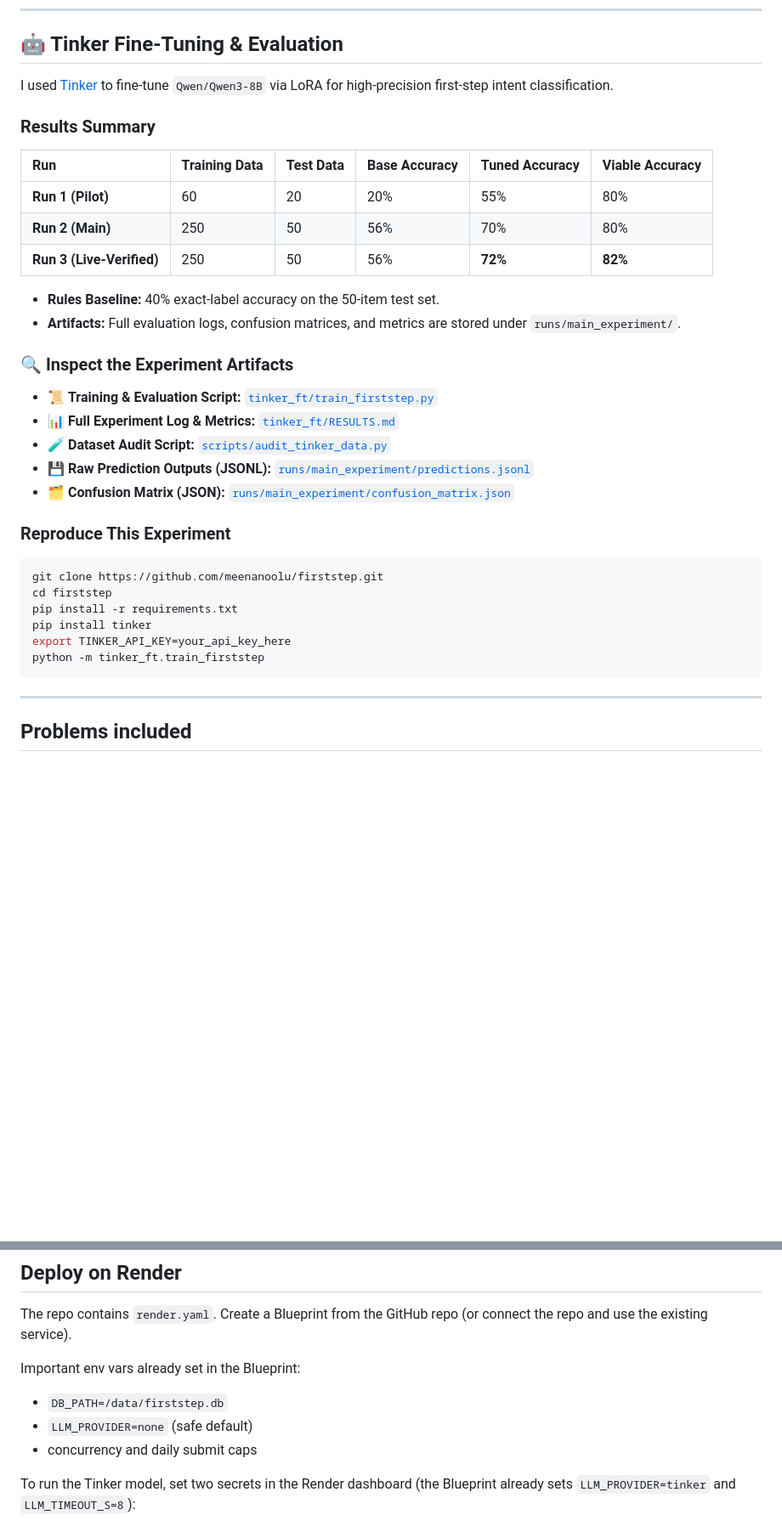
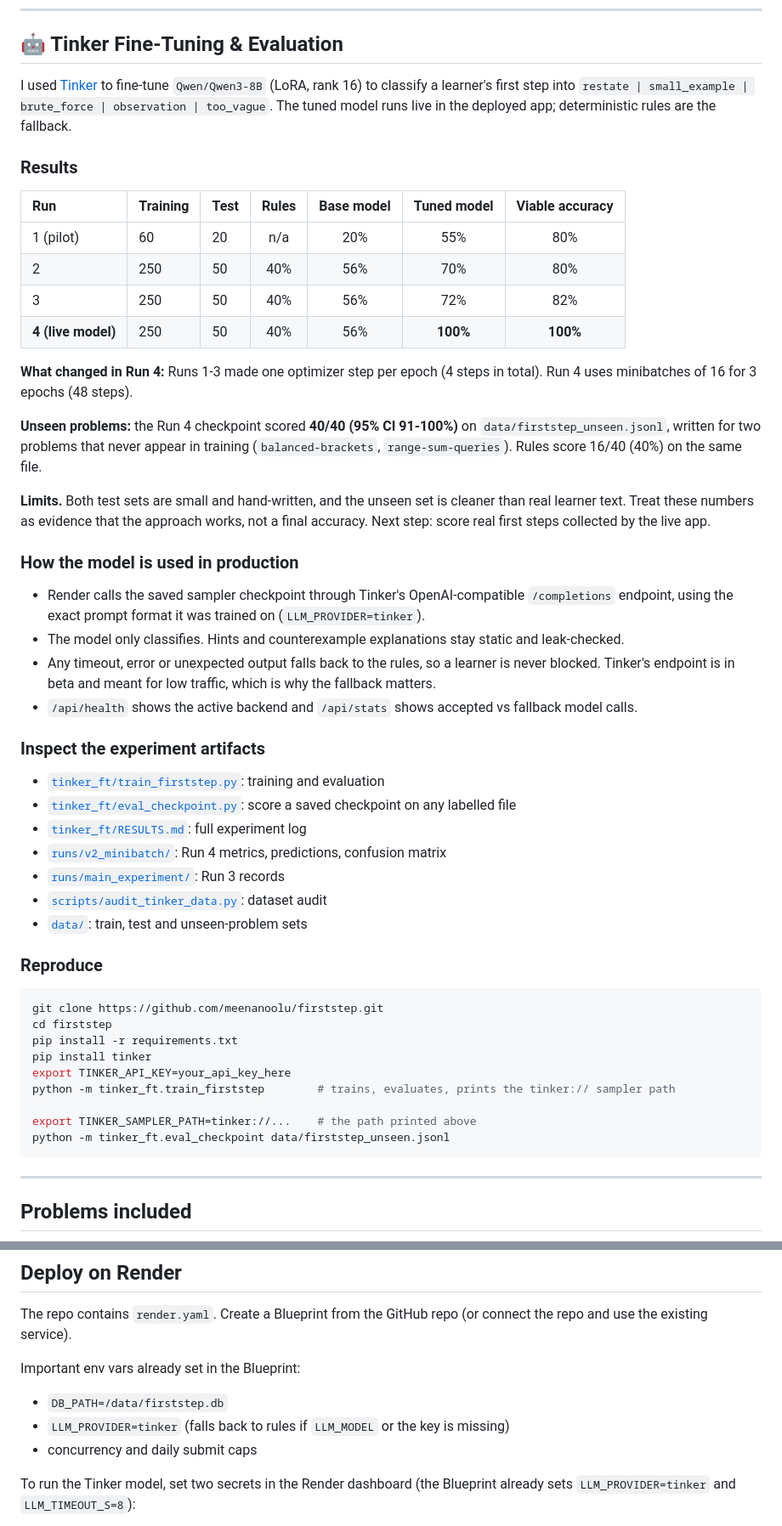
Before and after one commit to meenanoolu/firststep, a Markdown page: README.md, 2 parts joined by grey strips. Shown at 85% size. Rendered like a GitHub page; blank space fills up the shorter version.

Commit message:
Update README with Run 4 results and live Tinker setup

````diff
--- a/README.md
+++ b/README.md
@@ -74,33 +74,48 @@ On Render the live service runs `LLM_PROVIDER=tinker`: each first-step sentence
 
 ## 🤖 Tinker Fine-Tuning & Evaluation
 
-I used [Tinker](https://tinker-docs.thinkingmachines.ai/) to fine-tune `Qwen/Qwen3-8B` via LoRA for high-precision first-step intent classification.
+I used [Tinker](https://tinker-docs.thinkingmachines.ai/) to fine-tune `Qwen/Qwen3-8B` (LoRA, rank 16) to classify a learner's first step into `restate | small_example | brute_force | observation | too_vague`. The tuned model runs live in the deployed app; deterministic rules are the fallback.
 
-### Results Summary
-| Run | Training Data | Test Data | Base Accuracy | Tuned Accuracy | Viable Accuracy |
-| :--- | :--- | :--- | :--- | :--- | :--- |
-| **Run 1 (Pilot)** | 60 | 20 | 20% | 55% | 80% |
-| **Run 2 (Main)** | 250 | 50 | 56% | 70% | 80% |
-| **Run 3 (Live-Verified)** | 250 | 50 | 56% | **72%** | **82%** |
+### Results
+| Run | Training | Test | Rules | Base model | Tuned model | Viable accuracy |
+| :--- | :--- | :--- | :---: | :---: | :---: | :---: |
+| 1 (pilot) | 60 | 20 | n/a | 20% | 55% | 80% |
+| 2 | 250 | 50 | 40% | 56% | 70% | 80% |
+| 3 | 250 | 50 | 40% | 56% | 72% | 82% |
+| **4 (live model)** | 250 | 50 | 40% | 56% | **100%** | **100%** |
 
-- **Rules Baseline:** 40% exact-label accuracy on the 50-item test set.
-- **Artifacts:** Full evaluation logs, confusion matrices, and metrics are stored under `runs/main_experiment/`.
+**What changed in Run 4:** Runs 1-3 made one optimizer step per epoch (4 steps in total). Run 4 uses minibatches of 16 for 3 epochs (48 steps).
 
-### 🔍 Inspect the Experiment Artifacts
-- 📜 **Training & Evaluation Script:** [`tinker_ft/train_firststep.py`](./tinker_ft/train_firststep.py)
-- 📊 **Full Experiment Log & Metrics:** [`tinker_ft/RESULTS.md`](./tinker_ft/RESULTS.md)
-- 🧪 **Dataset Audit Script:** [`scripts/audit_tinker_data.py`](./scripts/audit_tinker_data.py)
-- 💾 **Raw Prediction Outputs (JSONL):** [`runs/main_experiment/predictions.jsonl`](./runs/main_experiment/predictions.jsonl)
-- 🗂️ **Confusion Matrix (JSON):** [`runs/main_experiment/confusion_matrix.json`](./runs/main_experiment/confusion_matrix.json)
+**Unseen problems:** the Run 4 checkpoint scored **40/40 (95% CI 91-100%)** on `data/firststep_unseen.jsonl`, written for two problems that never appear in training (`balanced-brackets`, `range-sum-queries`). Rules score 16/40 (40%) on the same file.
 
-### Reproduce This Experiment
+**Limits.** Both test sets are small and hand-written, and the unseen set is cleaner than real learner text. Treat these numbers as evidence that the approach works, not a final accuracy. Next step: score real first steps collected by the live app.
+
+### How the model is used in production
+- Render calls the saved sampler checkpoint through Tinker's OpenAI-compatible `/completions` endpoint, using the exact prompt format it was trained on (`LLM_PROVIDER=tinker`).
+- The model only classifies. Hints and counterexample explanations stay static and leak-checked.
+- Any timeout, error or unexpected output falls back to the rules, so a learner is never blocked. Tinker's endpoint is in beta and meant for low traffic, which is why the fallback matters.
+- `/api/health` shows the active backend and `/api/stats` shows accepted vs fallback model calls.
+
+### Inspect the experiment artifacts
+- [`tinker_ft/train_firststep.py`](./tinker_ft/train_firststep.py): training and evaluation
+- [`tinker_ft/eval_checkpoint.py`](./tinker_ft/eval_checkpoint.py): score a saved checkpoint on any labelled file
+- [`tinker_ft/RESULTS.md`](./tinker_ft/RESULTS.md): full experiment log
+- [`runs/v2_minibatch/`](./runs/v2_minibatch/): Run 4 metrics, predictions, confusion matrix
+- [`runs/main_experiment/`](./runs/main_experiment/): Run 3 records
+- [`scripts/audit_tinker_data.py`](./scripts/audit_tinker_data.py): dataset audit
+- [`data/`](./data/): train, test and unseen-problem sets
+
+### Reproduce
 ```bash
 git clone https://github.com/meenanoolu/firststep.git
 cd firststep
 pip install -r requirements.txt
 pip install tinker
 export TINKER_API_KEY=your_api_key_here
-python -m tinker_ft.train_firststep
+python -m tinker_ft.train_firststep        # trains, evaluates, prints the tinker:// sampler path
+
+export TINKER_SAMPLER_PATH=tinker://...    # the path printed above
+python -m tinker_ft.eval_checkpoint data/firststep_unseen.jsonl
 ```
 
 ---
@@ -172,7 +187,7 @@ The repo contains `render.yaml`. Create a Blueprint from the GitHub repo (or con
 Important env vars already set in the Blueprint:
 
 - `DB_PATH=/data/firststep.db`
-- `LLM_PROVIDER=none` (safe default)
+- `LLM_PROVIDER=tinker` (falls back to rules if `LLM_MODEL` or the key is missing)
 - concurrency and daily submit caps
 
 To run the Tinker model, set two secrets in the Render dashboard (the Blueprint already sets `LLM_PROVIDER=tinker` and `LLM_TIMEOUT_S=8`):
````
